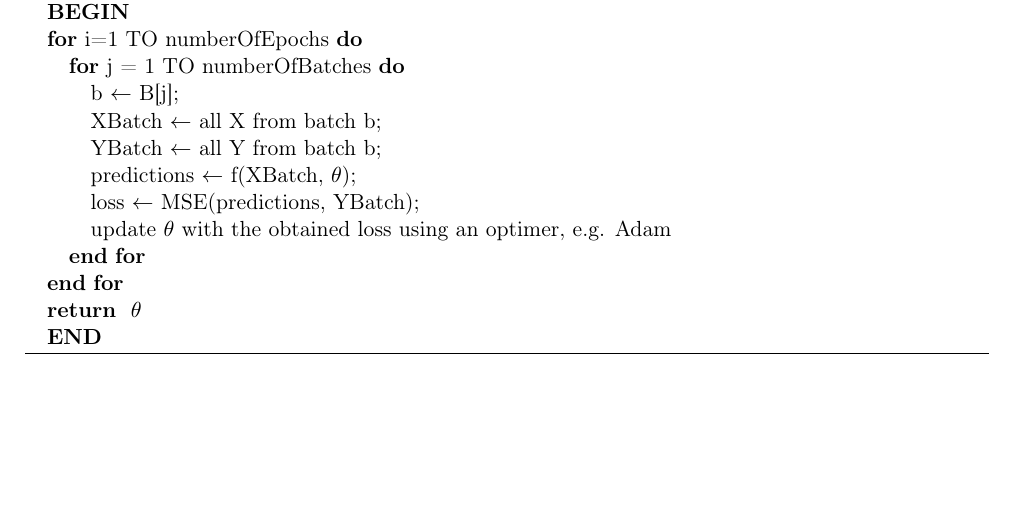
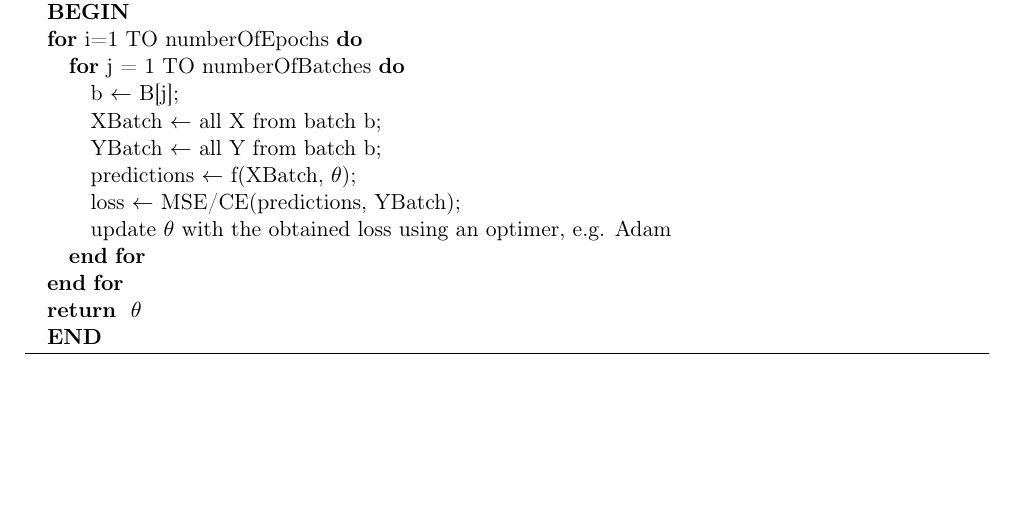
Before and after one commit to ChereGG/Popeye, a LaTeX document (main.tex): part of page 9 of 12, cut so that both start at the same text. Compiled offline with pdfLaTeX.

Commit message:
Readme and pptx

```diff
--- a/main.tex
+++ b/main.tex
@@ -198,7 +198,7 @@ Differences between DeepMind's approach and ours:
                 \STATE XBatch $\leftarrow$ all X from batch b;
                 \STATE YBatch $\leftarrow$ all Y from batch b;
                 \STATE predictions $\leftarrow$ f(XBatch, $\theta$);
-                \STATE loss $\leftarrow$ MSE(predictions, YBatch);
+                \STATE loss $\leftarrow$ MSE/CE(predictions, YBatch);
                 \STATE update $\theta$ with the obtained loss using an optimer, e.g. Adam
             \ENDFOR
         \ENDFOR
```
Also changed, not shown: Popeye documentation.pdf, README.md, 1 other file.
